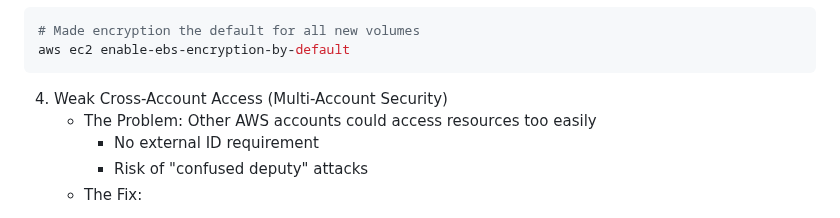
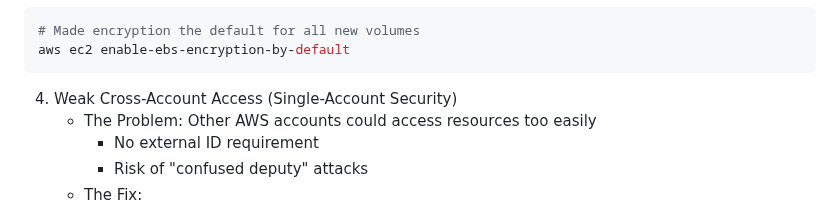
Before and after one commit to trucle9100/Security-Portfolio, a Markdown page: Enterprise Security Foundation & Compliance/Audit Report.md, the part around the change. Drawn GitHub-style.

````diff
--- a/Enterprise Security Foundation & Compliance/Audit Report.md
+++ b/Enterprise Security Foundation & Compliance/Audit Report.md
@@ -49,7 +49,7 @@ aws ec2 modify-instance-metadata-options \
 aws ec2 enable-ebs-encryption-by-default
 ```
 
-4. Weak Cross-Account Access (Multi-Account Security)
+4. Weak Cross-Account Access (Single-Account Security)
     - The Problem: Other AWS accounts could access resources too easily
       - No external ID requirement
       - Risk of "confused deputy" attacks
````
